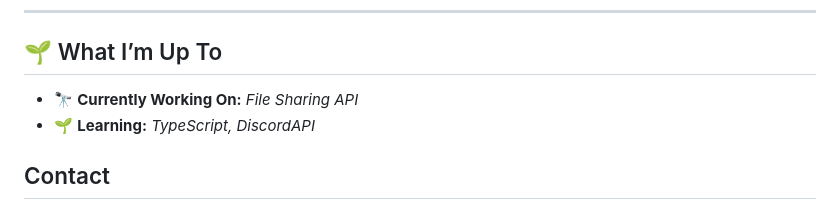
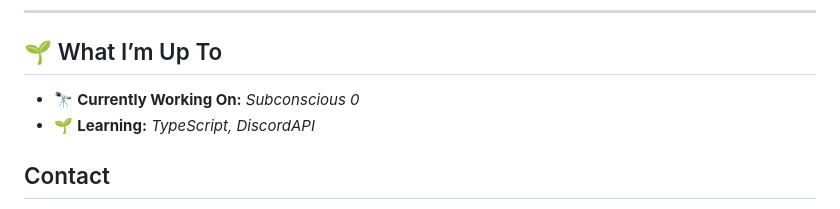
Before and after one commit to mukuls1107/mukuls1107, a Markdown page: README.md, the part around the change. GitHub-like rendering.

```diff
--- a/README.md
+++ b/README.md
@@ -74,7 +74,7 @@ Passionate developer based in India.
 
 ## 🌱 What I’m Up To
 
-- 🔭 **Currently Working On:** *File Sharing API*
+- 🔭 **Currently Working On:** *Subconscious 0*
 - 🌱 **Learning:** *TypeScript, DiscordAPI*
 
 ## Contact
```
